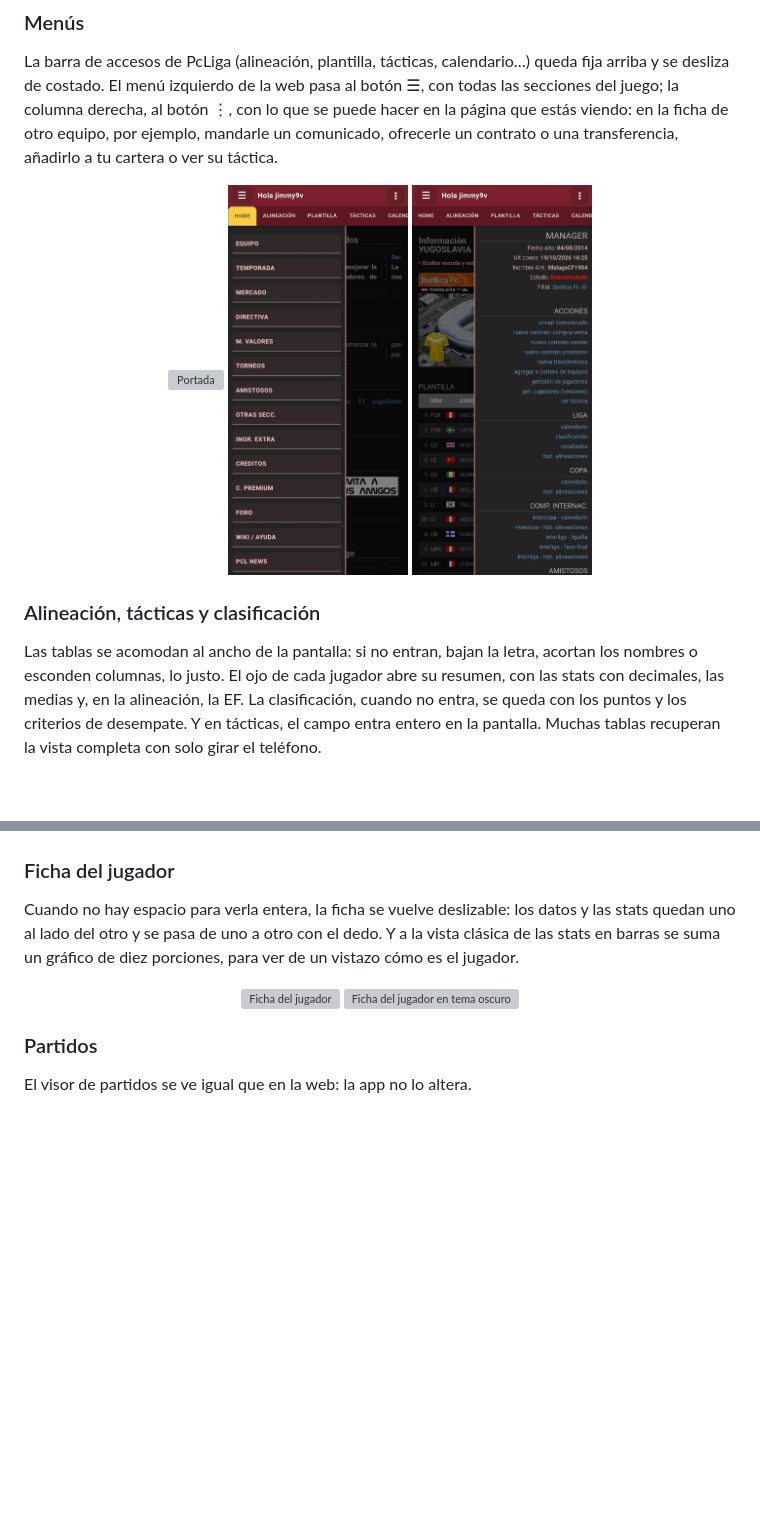
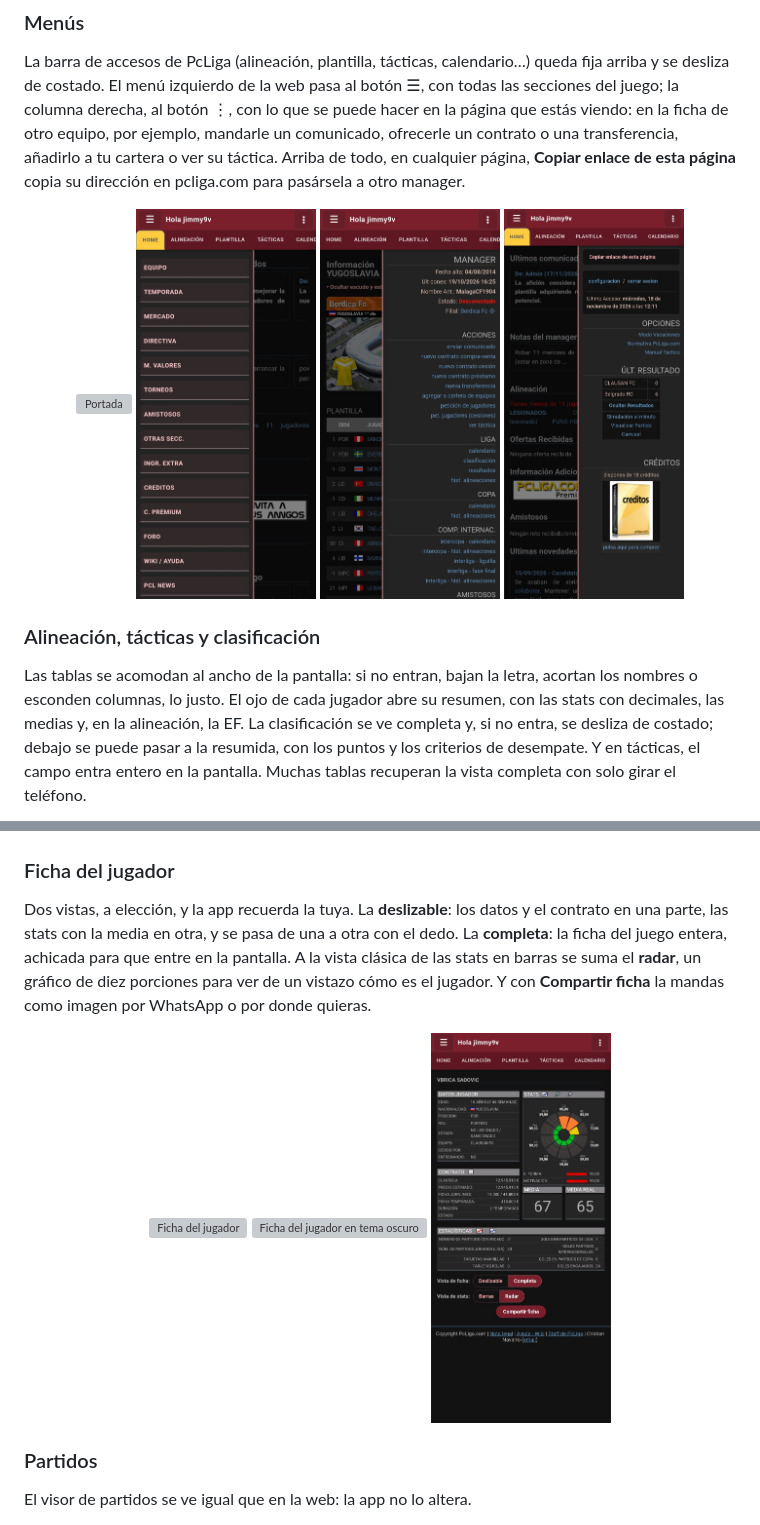
Before and after one commit to jfjvallaris/PcLigApp, a Markdown page: README.md, 2 parts joined by grey strips. Rendered like a GitHub page; pictures changed too: capturas/copiar_enlace.jpeg (added), capturas/ficha.jpeg (added); blank space fills up the shorter version; grey boxes are pictures that could not be loaded.

```diff
--- a/README.md
+++ b/README.md
@@ -17,12 +17,14 @@ de la web pasa al botón ☰, con todas las secciones del juego; la columna
 derecha, al botón ⋮, con lo que se puede hacer en la página que estás
 viendo: en la ficha de otro equipo, por ejemplo, mandarle un comunicado,
 ofrecerle un contrato o una transferencia, añadirlo a tu cartera o ver su
-táctica.
+táctica. Arriba de todo, en cualquier página, **Copiar enlace de esta
+página** copia su dirección en pcliga.com para pasársela a otro manager.
 
 <p align="center">
   <img width="180" height="390" alt="Portada" title="Portada, antes de iniciar sesión" src="https://github.com/user-attachments/assets/a7f4094a-cb97-48a1-a6f8-00f93917bafe">
   <img width="180" height="390" alt="Menú principal" title="Menú ☰: todas las secciones del juego" src="capturas/menu_izquierdo.jpeg">
   <img width="180" height="390" alt="Menú de la página" title="Menú ⋮ en la ficha de otro equipo: sus datos y las acciones sobre él" src="capturas/menu_derecho.jpeg">
+  <img width="180" height="390" alt="Copiar enlace" title="Menú ⋮: copiar el enlace de la página, arriba de todo" src="capturas/copiar_enlace.jpeg">
 </p>
 
 ### Alineación, tácticas y clasificación
@@ -30,10 +32,11 @@ táctica.
 Las tablas se acomodan al ancho de la pantalla: si no entran, bajan la
 letra, acortan los nombres o esconden columnas, lo justo. El ojo de cada
 jugador abre su resumen, con las stats con decimales, las medias y, en la
-alineación, la EF. La clasificación, cuando no entra, se queda con los
-puntos y los criterios de desempate. Y en tácticas, el campo entra entero
-en la pantalla. Muchas tablas recuperan la vista completa con solo girar
-el teléfono.
+alineación, la EF. La clasificación se ve completa y, si no entra, se
+desliza de costado; debajo se puede pasar a la resumida, con los puntos y
+los criterios de desempate. Y en tácticas, el campo entra entero en la
+pantalla. Muchas tablas recuperan la vista completa con solo girar el
+teléfono.
 
 <p align="center">
   <img width="180" height="390" alt="Alineación" title="Alineación, con el resumen de un jugador" src="https://github.com/user-attachments/assets/9ad9f893-bb7c-4982-8afe-c6305a8ecf79">
@@ -55,9 +58,12 @@ en vez de hacerte esperar.
 
 ### Ficha del jugador
 
-Cuando no hay espacio para verla entera, la ficha se vuelve deslizable: los
-datos y las stats quedan uno al lado del otro y se pasa de uno a otro con
-el dedo. Y a la vista clásica de las stats en barras se suma un gráfico de
-diez porciones, para ver de un vistazo cómo es el jugador.
+Dos vistas, a elección, y la app recuerda la tuya. La **deslizable**: los
+datos y el contrato en una parte, las stats con la media en otra, y se pasa
+de una a otra con el dedo. La **completa**: la ficha del juego entera,
+achicada para que entre en la pantalla. A la vista clásica de las stats en
+barras se suma el **radar**, un gráfico de diez porciones para ver de un
+vistazo cómo es el jugador. Y con **Compartir ficha** la mandas como
+imagen por WhatsApp o por donde quieras.
 
 <p align="center">
@@ -65,4 +71,5 @@ diez porciones, para ver de un vistazo cómo es el jugador.
   <img width="180" height="390" alt="Ficha del jugador en tema oscuro" title="La misma ficha, en tema oscuro y con menús azules" src="https://github.com/user-attachments/assets/e3c17474-c87f-4e67-af0d-dfb12dbf5644">
+  <img width="180" height="390" alt="Ficha completa" title="Ficha completa, con las vistas y Compartir ficha al pie" src="capturas/ficha.jpeg">
 </p>
 
 ### Partidos
```
Also changed, not shown: other parts of README.md (+2 -2 lines), capturas/clasificacion.jpeg (added).
